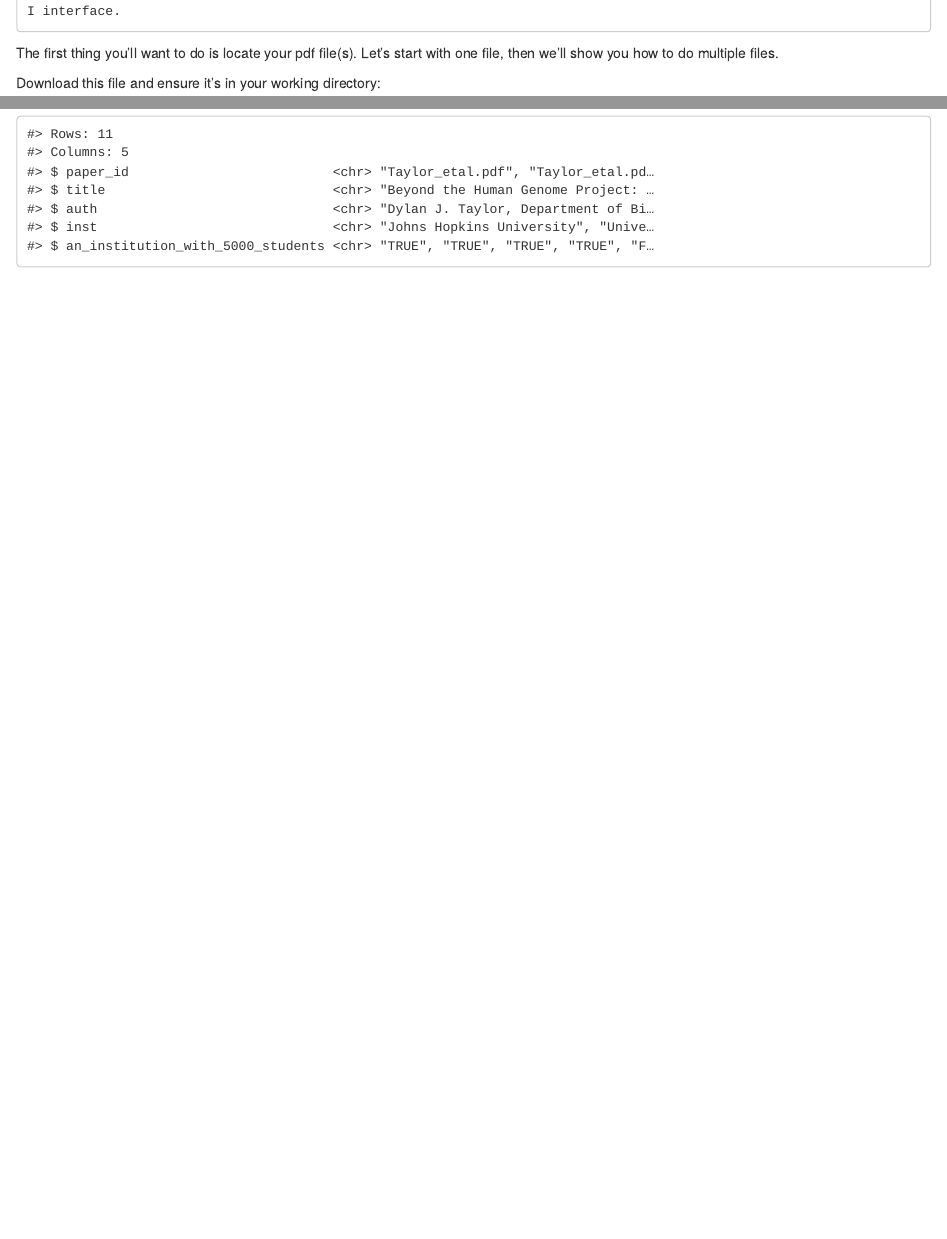
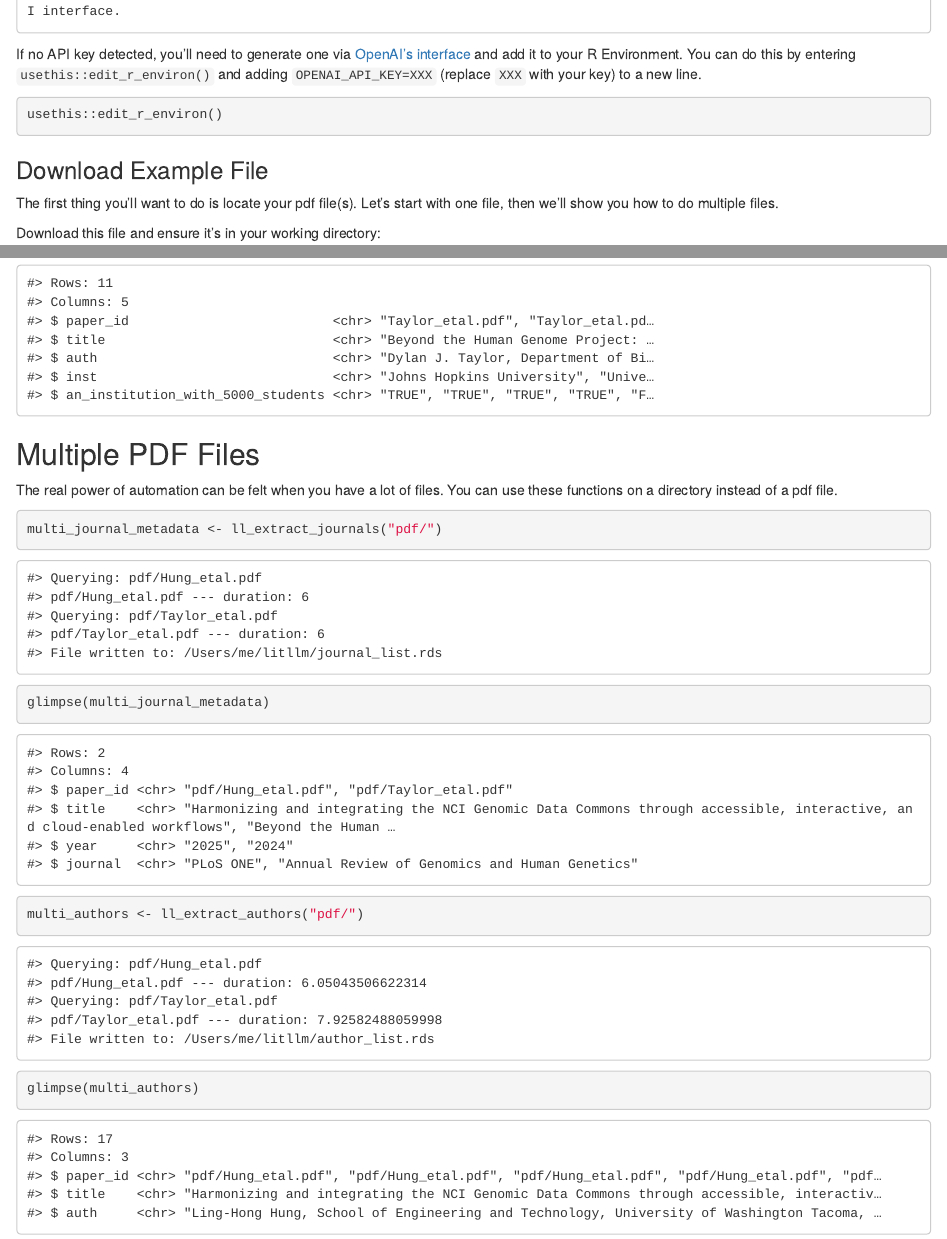
Before and after one commit to avahoffman/litllm, an R Markdown document (vignettes/articles/getting_started.Rmd): the page in a window 1100 px wide, from 410 px down before the commit and from 460 px down after it, so that both start at the same text, and a second part further down, joined at a grey line. Rendered offline with R 4.5, knitr and Pandoc, with nearby package versions.

Commit message:
Add multi file help

````diff
--- a/vignettes/articles/getting_started.Rmd
+++ b/vignettes/articles/getting_started.Rmd
@@ -33,6 +35,14 @@ ll_check_api_key()
 #> Looks like you have a key stored!🎉
 #> If you are having issues later, the key could be entered incorrectly or may no longer be active on OpenAI's API interface.
 ```
+
+If no API key detected, you'll need to generate one via [OpenAI's interface](https://openai.com/api) and add it to your R Environment. You can do this by entering `usethis::edit_r_environ()` and adding `OPENAI_API_KEY=XXX` (replace `XXX` with your key) to a new line.
+
+```{r}
+usethis::edit_r_environ()
+```
+
+### Download Example File
 
 The first thing you'll want to do is locate your pdf file(s). Let's start with one file, then we'll show you how to do multiple files.
 
@@ -188,3 +198,56 @@ authors <- authors %>% left_join(is_large, by = c("inst" = "name"))
 #> $ inst                              <chr> "Johns Hopkins University", "Unive…
 #> $ an_institution_with_5000_students <chr> "TRUE", "TRUE", "TRUE", "TRUE", "F…
 ```
+
+## Multiple PDF Files
+
+The real power of automation can be felt when you have a lot of files. You can use these functions on a directory instead of a pdf file.
+
+```{r}
+multi_journal_metadata <- ll_extract_journals("pdf/")
+```
+
+```
+#> Querying: pdf/Hung_etal.pdf
+#> pdf/Hung_etal.pdf --- duration: 6
+#> Querying: pdf/Taylor_etal.pdf
+#> pdf/Taylor_etal.pdf --- duration: 6
+#> File written to: /Users/me/litllm/journal_list.rds
+```
+
+```{r}
+glimpse(multi_journal_metadata)
+```
+
+```
+#> Rows: 2
+#> Columns: 4
+#> $ paper_id <chr> "pdf/Hung_etal.pdf", "pdf/Taylor_etal.pdf"
+#> $ title    <chr> "Harmonizing and integrating the NCI Genomic Data Commons through accessible, interactive, and cloud-enabled workflows", "Beyond the Human …
+#> $ year     <chr> "2025", "2024"
+#> $ journal  <chr> "PLoS ONE", "Annual Review of Genomics and Human Genetics"
+```
+
+```{r}
+multi_authors <- ll_extract_authors("pdf/")
+```
+
+```
+#> Querying: pdf/Hung_etal.pdf
+#> pdf/Hung_etal.pdf --- duration: 6.05043506622314
+#> Querying: pdf/Taylor_etal.pdf
+#> pdf/Taylor_etal.pdf --- duration: 7.92582488059998
+#> File written to: /Users/me/litllm/author_list.rds
+```
+
+```{r}
+glimpse(multi_authors)
+```
+
+```
+#> Rows: 17
+#> Columns: 3
+#> $ paper_id <chr> "pdf/Hung_etal.pdf", "pdf/Hung_etal.pdf", "pdf/Hung_etal.pdf", "pdf/Hung_etal.pdf", "pdf…
+#> $ title    <chr> "Harmonizing and integrating the NCI Genomic Data Commons through accessible, interactiv…
+#> $ auth     <chr> "Ling-Hong Hung, School of Engineering and Technology, University of Washington Tacoma, …
+```
````
Also changed, not shown: vignettes/articles/getting_started.Rmd (2 more changed lines), 1 other file.
